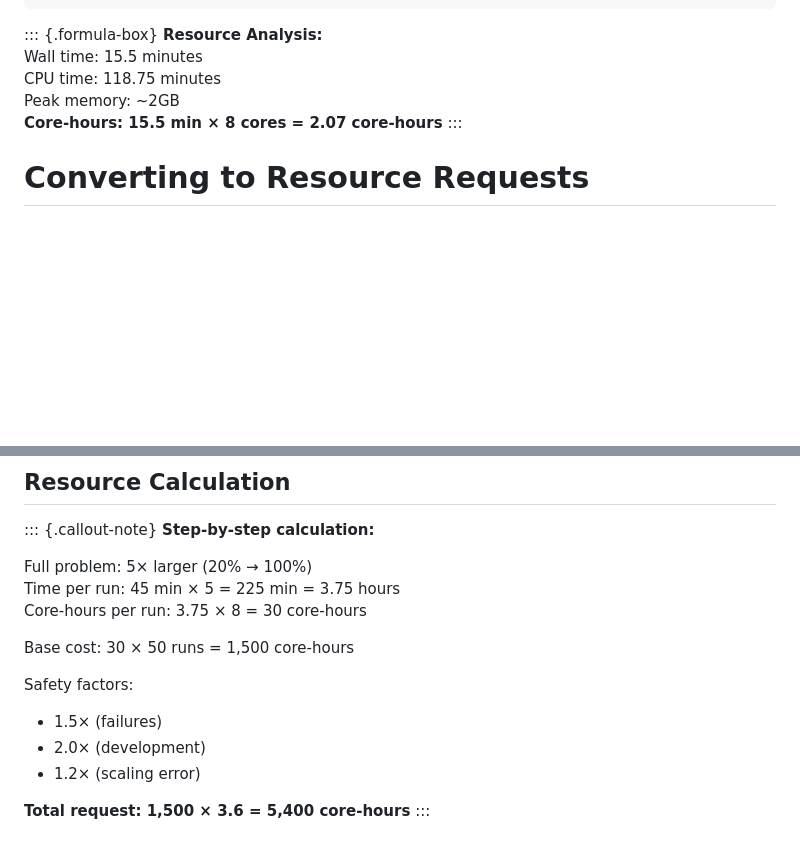
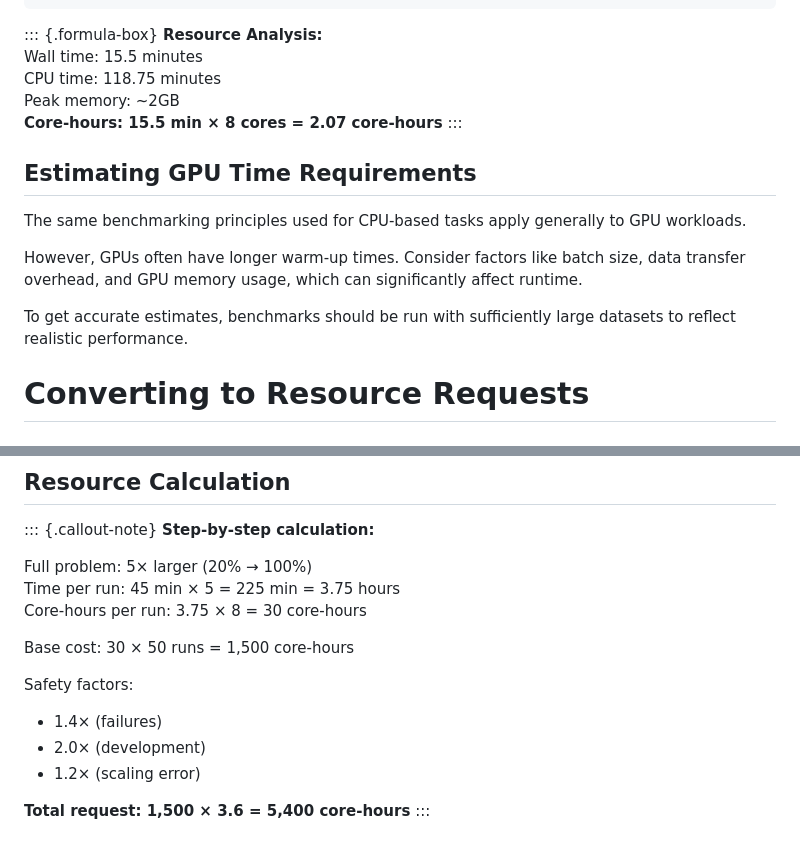
Before and after one commit to Bristol-Training/estimating-hpc-resources, a Markdown page: index.md, 2 parts joined by grey strips. Drawn GitHub-style; blank space fills up the shorter version.

```diff
--- a/index.md
+++ b/index.md
@@ -348,6 +362,16 @@ Peak memory: ~2GB
 :::
 
 
+## Estimating GPU Time Requirements
+
+The same benchmarking principles used for CPU-based tasks apply generally to GPU workloads.
+
+However, GPUs often have longer warm-up times. Consider factors like batch size, data transfer overhead, and GPU memory usage, which can significantly affect runtime.
+
+To get accurate estimates, benchmarks should be run with sufficiently large datasets to reflect realistic performance.
+
+
+
 # Converting to Resource Requests
 
 ## From Benchmarks to Core-Hours
@@ -384,7 +408,7 @@ Base cost: 30 × 50 runs = 1,500 core-hours
 
 Safety factors:
 
-- 1.5× (failures)
+- 1.4× (failures)
 - 2.0× (development)
 - 1.2× (scaling error)
 
```
Also changed, not shown: other parts of index.md (+14 -0 lines), img/quadratic.png (added), img/quadratic_forecast.png (added), 1 other file.
